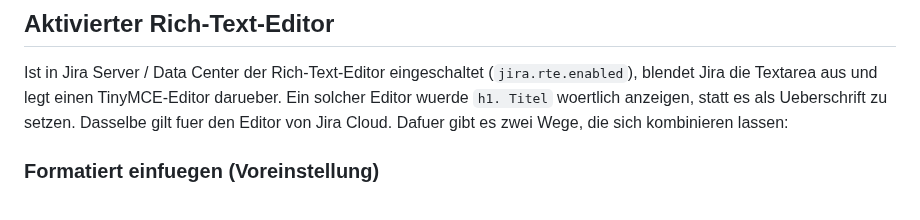
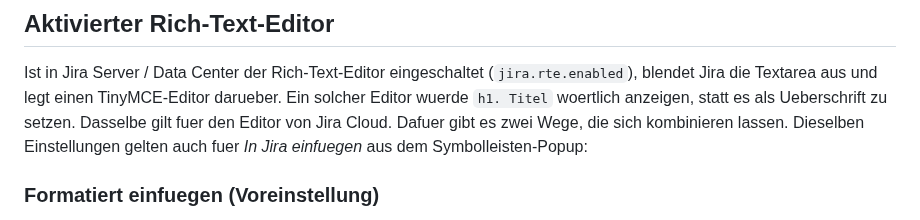
Before and after one commit to pascallink/webkit-ext, a Markdown page: jira-markdown-converter/README.md, the part around the change. Drawn GitHub-style.

```diff
--- a/jira-markdown-converter/README.md
+++ b/jira-markdown-converter/README.md
@@ -410,7 +410,9 @@ Ist in Jira Server / Data Center der Rich-Text-Editor eingeschaltet
 (`jira.rte.enabled`), blendet Jira die Textarea aus und legt einen
 TinyMCE-Editor darueber. Ein solcher Editor wuerde `h1. Titel` woertlich
 anzeigen, statt es als Ueberschrift zu setzen. Dasselbe gilt fuer den Editor
-von Jira Cloud. Dafuer gibt es zwei Wege, die sich kombinieren lassen:
+von Jira Cloud. Dafuer gibt es zwei Wege, die sich kombinieren lassen. Dieselben
+Einstellungen gelten auch fuer *In Jira einfuegen* aus dem
+Symbolleisten-Popup:
 
 ### Formatiert einfuegen (Voreinstellung)
 
```
Also changed, not shown: jira-markdown-converter/CHANGELOG.md (+3 -0 lines).
